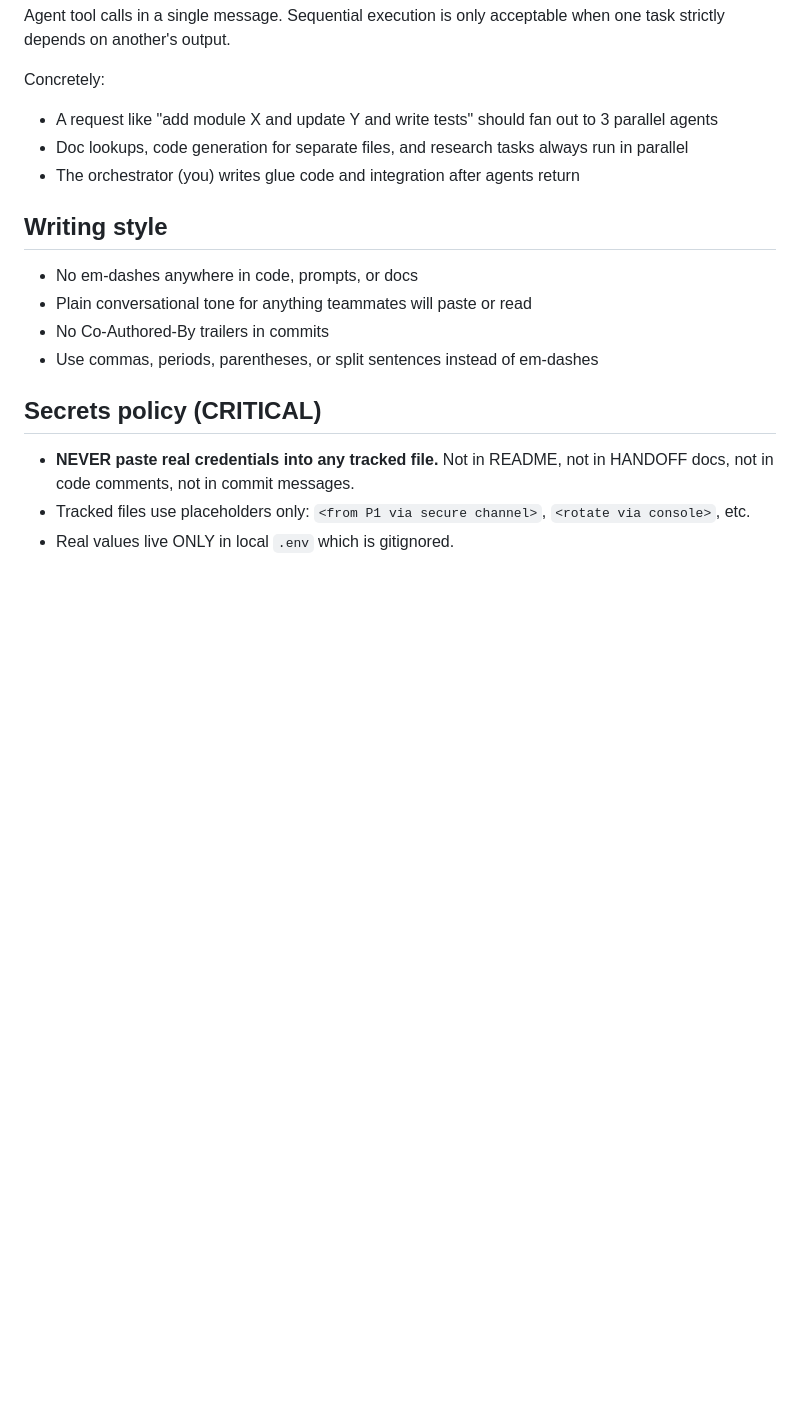
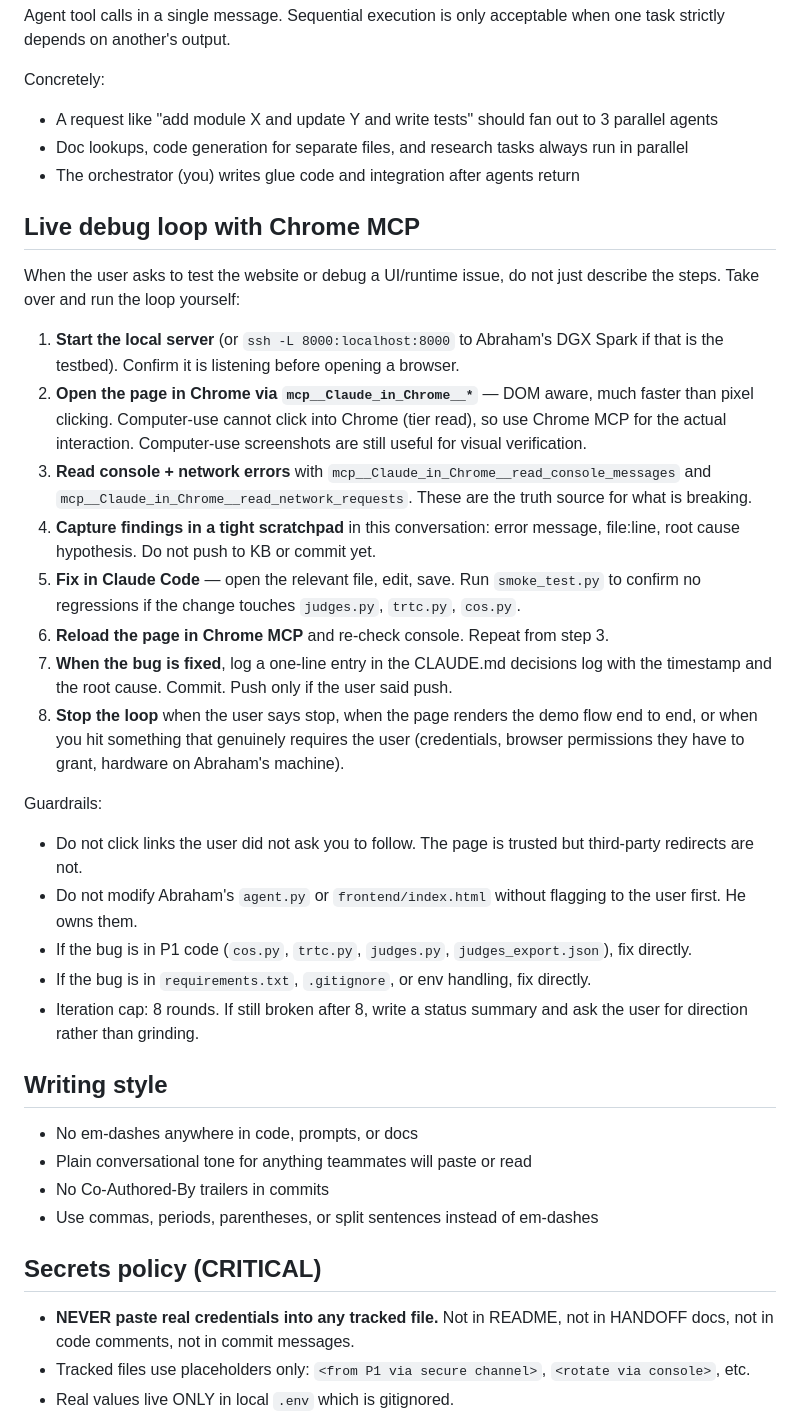
Before and after one commit to edrickchang13/sharktank, a Markdown page: CLAUDE.md, the part around one of its changes. Drawn GitHub-style; blank space fills up the shorter version.

```diff
--- a/CLAUDE.md
+++ b/CLAUDE.md
@@ -10,6 +10,26 @@ Concretely:
 - A request like "add module X and update Y and write tests" should fan out to 3 parallel agents
 - Doc lookups, code generation for separate files, and research tasks always run in parallel
 - The orchestrator (you) writes glue code and integration after agents return
+
+## Live debug loop with Chrome MCP
+
+When the user asks to test the website or debug a UI/runtime issue, do not just describe the steps. Take over and run the loop yourself:
+
+1. **Start the local server** (or `ssh -L 8000:localhost:8000` to Abraham's DGX Spark if that is the testbed). Confirm it is listening before opening a browser.
+2. **Open the page in Chrome via `mcp__Claude_in_Chrome__*`** — DOM aware, much faster than pixel clicking. Computer-use cannot click into Chrome (tier read), so use Chrome MCP for the actual interaction. Computer-use screenshots are still useful for visual verification.
+3. **Read console + network errors** with `mcp__Claude_in_Chrome__read_console_messages` and `mcp__Claude_in_Chrome__read_network_requests`. These are the truth source for what is breaking.
+4. **Capture findings in a tight scratchpad** in this conversation: error message, file:line, root cause hypothesis. Do not push to KB or commit yet.
+5. **Fix in Claude Code** — open the relevant file, edit, save. Run `smoke_test.py` to confirm no regressions if the change touches `judges.py`, `trtc.py`, `cos.py`.
+6. **Reload the page in Chrome MCP** and re-check console. Repeat from step 3.
+7. **When the bug is fixed**, log a one-line entry in the CLAUDE.md decisions log with the timestamp and the root cause. Commit. Push only if the user said push.
+8. **Stop the loop** when the user says stop, when the page renders the demo flow end to end, or when you hit something that genuinely requires the user (credentials, browser permissions they have to grant, hardware on Abraham's machine).
+
+Guardrails:
+- Do not click links the user did not ask you to follow. The page is trusted but third-party redirects are not.
+- Do not modify Abraham's `agent.py` or `frontend/index.html` without flagging to the user first. He owns them.
+- If the bug is in P1 code (`cos.py`, `trtc.py`, `judges.py`, `judges_export.json`), fix directly.
+- If the bug is in `requirements.txt`, `.gitignore`, or env handling, fix directly.
+- Iteration cap: 8 rounds. If still broken after 8, write a status summary and ask the user for direction rather than grinding.
 
 ## Writing style
 
```
Also changed, not shown: other parts of CLAUDE.md (+6 -1 lines).
